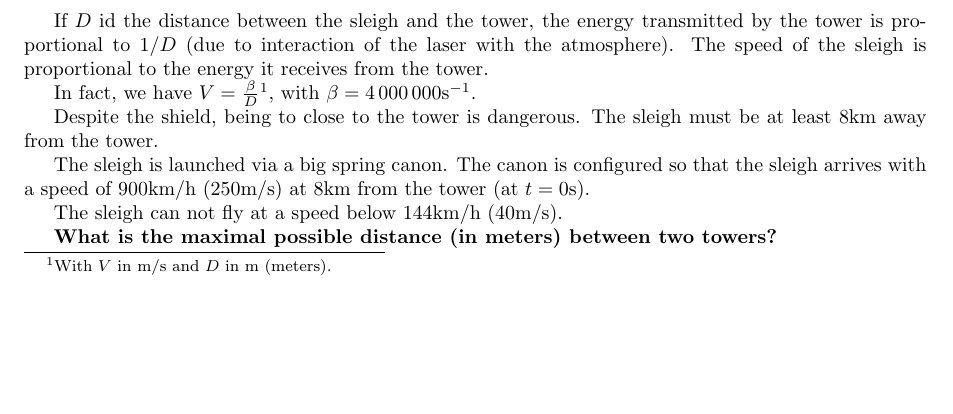
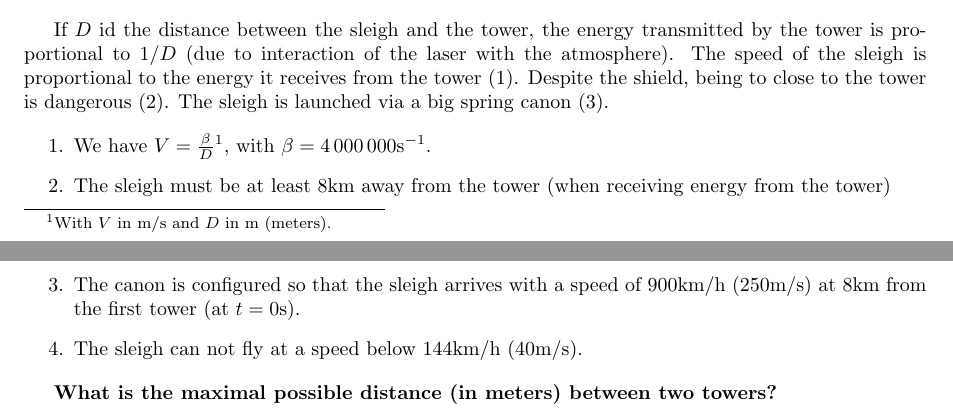
Before and after one commit to MICS-Lab/Enigmas-Xmas2023, a LaTeX document (enigmas/07enigma.tex): part of the page before the commit and two parts of pages 1 and 2 of 2 after it, the two joined at a grey line, cut so that both start at the same text, the shorter picture padded with empty space. Compiled offline with pdfLaTeX.

Commit message:
enumerated facts (+ ref in text)

```diff
--- a/enigmas/07enigma.tex
+++ b/enigmas/07enigma.tex
@@ -36,18 +36,16 @@
 	\end{center}
 
 	If $D$ id the distance between the sleigh and the tower, the energy transmitted by the tower is proportional to $1/D$ (due to interaction of the laser with the atmosphere).
-	The speed of the sleigh is proportional to the energy it receives from the tower.
+	The speed of the sleigh is proportional to the energy it receives from the tower (1).
+	Despite the shield, being to close to the tower is dangerous (2).
+	The sleigh is launched via a big spring canon (3).
 
-	In fact, we have $V = \frac{\beta}{D}$\footnote{With $V$ in m/s and $D$ in m (meters).}, with $\beta=4\,000\,000$s$ ^{-1}$.
-
-	Despite the shield, being to close to the tower is dangerous.
-	The sleigh must be at least $8$km away from the tower.
-
-	The sleigh is launched via a big spring canon.
-	The canon is configured so that the sleigh arrives with a speed of $900$km/h ($250$m/s) at $8$km from the tower (at $t=0$s).
-
-
-	The sleigh can not fly at a speed below $144$km/h ($40$m/s).
+	\begin{enumerate}
+		\item We have $V = \frac{\beta}{D}$\footnote{With $V$ in m/s and $D$ in m (meters).}, with $\beta=4\,000\,000$s$ ^{-1}$.
+		\item The sleigh must be at least $8$km away from the tower (when receiving energy from the tower)
+		\item The canon is configured so that the sleigh arrives with a speed of $900$km/h ($250$m/s) at $8$km from the first tower (at $t=0$s).
+		\item The sleigh can not fly at a speed below $144$km/h ($40$m/s).
+	\end{enumerate}
 
 	\textbf{What is the maximal possible distance (in meters) between two towers?}
 
```
